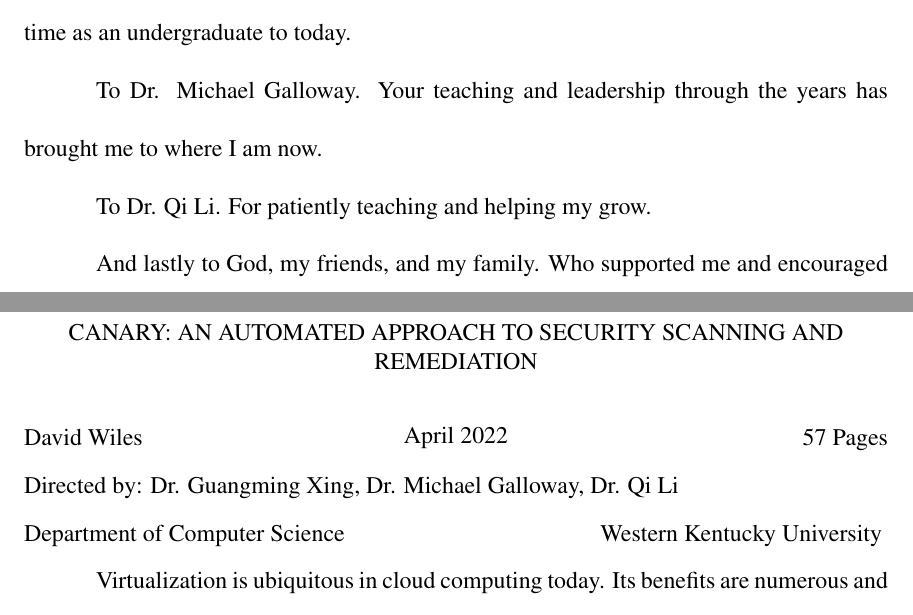
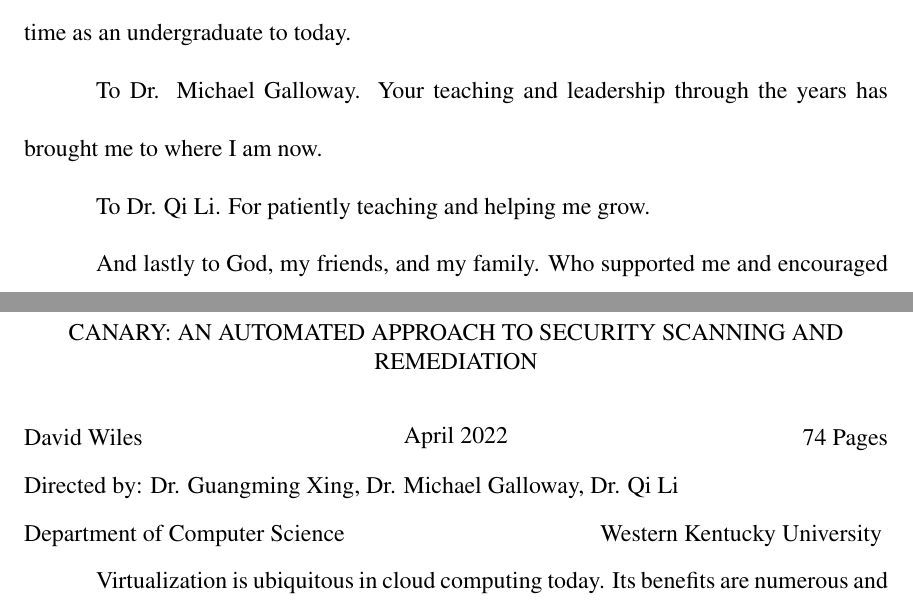
Before and after one commit to david-wiles/my_thesis, a LaTeX thesis (thesis.tex, which reads AlabamaManuscript.cls, acknowledgments.tex): two parts of pages 5 and 14 of 88, joined at a grey line, cut so that both start at the same text. Compiled offline with pdfLaTeX.

Commit message:
Fix small issues, commit thesis.pdf

```diff
--- a/AlabamaManuscript.cls
+++ b/AlabamaManuscript.cls
@@ -259,7 +259,7 @@ By \\
 
 \vspace{-2em}
 
-{\raggedleft \hfill 57 Pages}  % Replace XX with the number of pages.		%replace with newer page
+{\raggedleft \hfill 74 Pages}  % Replace XX with the number of pages.		%replace with newer page
 
 {\raggedright Directed by: Dr. Guangming Xing, Dr. Michael Galloway, Dr. Qi Li }  % Put your thesis committee here.
 
--- a/acknowledgments.tex
+++ b/acknowledgments.tex
@@ -6,6 +6,6 @@ To Dr. Guangming Xing, my thesis advisor. Without your direction and encourageme
 
 To Dr. Michael Galloway. Your teaching and leadership through the years has brought me to where I am now.
 
-To Dr. Qi Li. For patiently teaching and helping my grow.
+To Dr. Qi Li. For patiently teaching and helping me grow.
 
 And lastly to God, my friends, and my family. Who supported me and encouraged me throughout the years leading up to this point.
```
Also changed, not shown: thesis.pdf (added), 2 other files.
